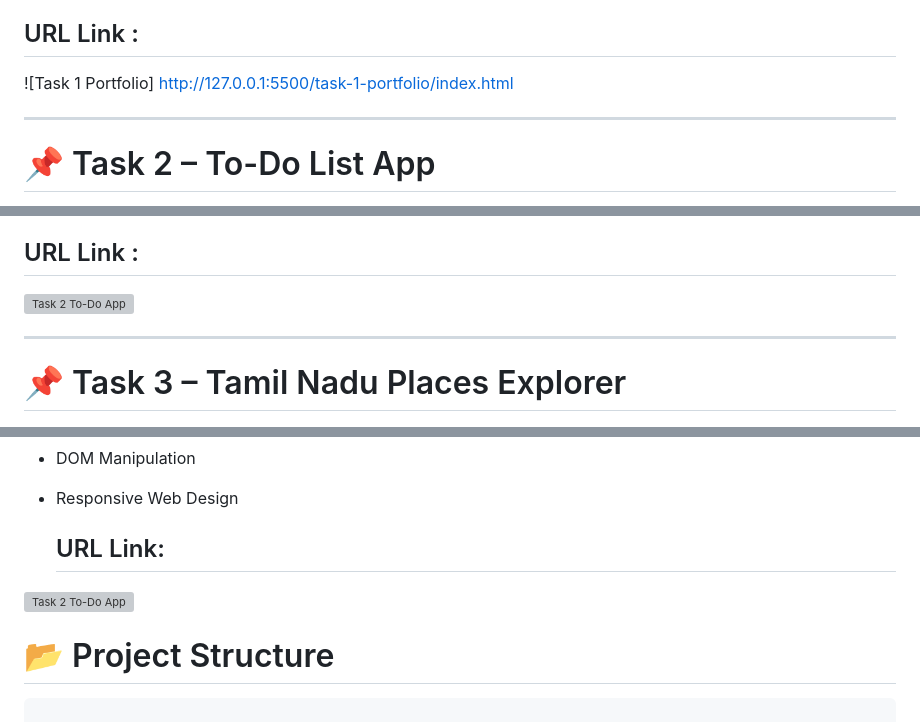
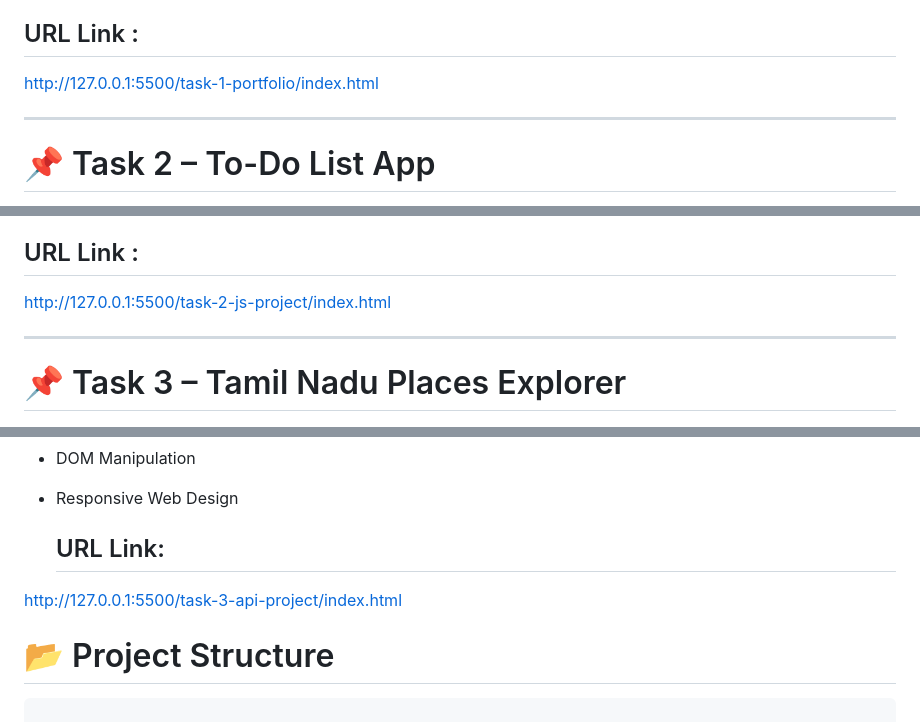
Before and after one commit to Elanthendral-B/internspark-frontend-task, a Markdown page: README.md, 3 parts joined by grey strips. Drawn GitHub-style; grey boxes are pictures that could not be loaded.

```diff
--- a/README.md
+++ b/README.md
@@ -39,7 +39,7 @@ The portfolio showcases my profile, skills, education, projects, internship expe
 
 ## URL Link :
 
-![Task 1 Portfolio] http://127.0.0.1:5500/task-1-portfolio/index.html
+http://127.0.0.1:5500/task-1-portfolio/index.html
 
 ---
 
@@ -73,7 +73,7 @@ Users can add tasks, mark tasks as completed, delete tasks and clear completed t
 
 ## URL Link :
 
-![Task 2 To-Do App]( http://127.0.0.1:5500/task-2-js-project/index.html )
+ http://127.0.0.1:5500/task-2-js-project/index.html
 
 ---
 
@@ -140,7 +140,7 @@ Users can search for Tamil Nadu places using the search feature.
 
   ## URL Link:
 
-![Task 2 To-Do App]( http://127.0.0.1:5500/task-3-api-project/index.html )
+ http://127.0.0.1:5500/task-3-api-project/index.html
 
 
 
```
